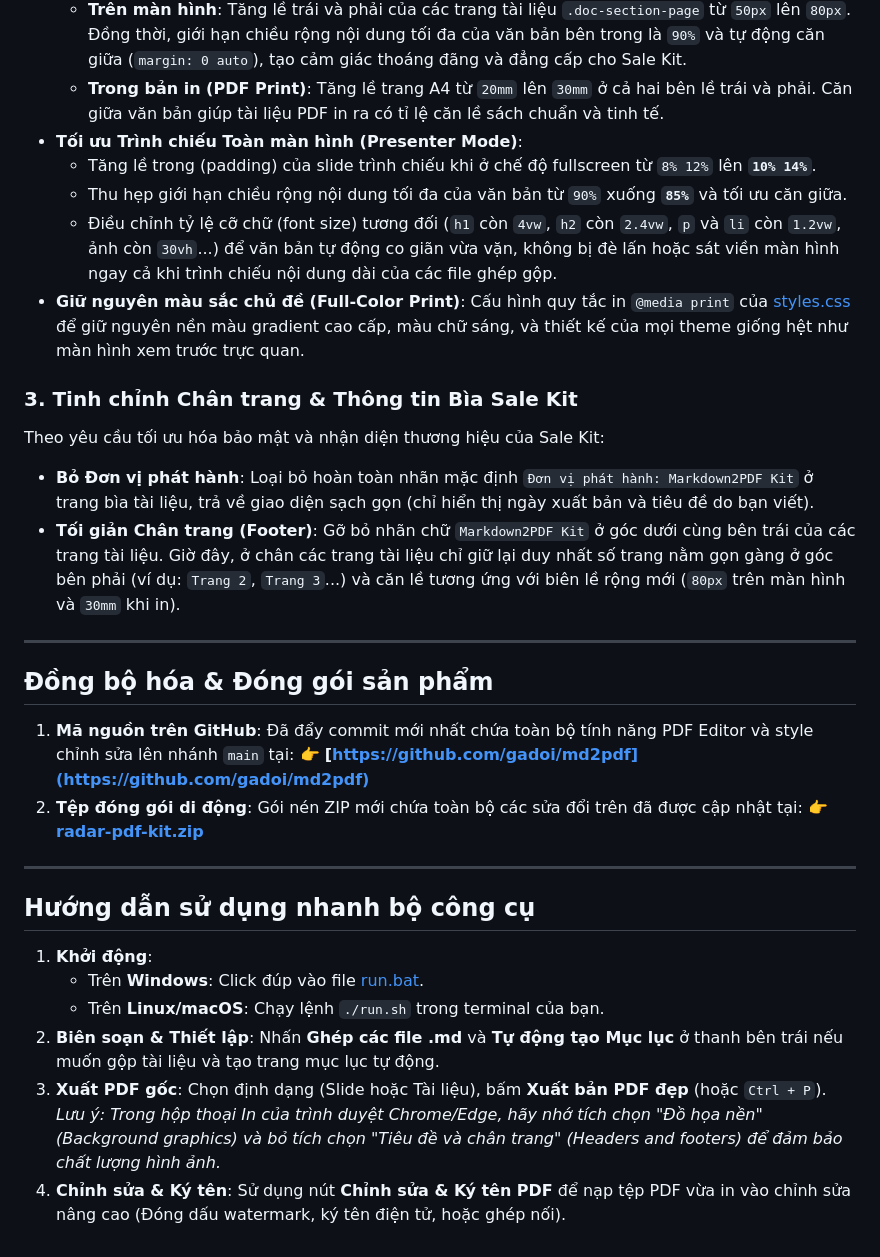
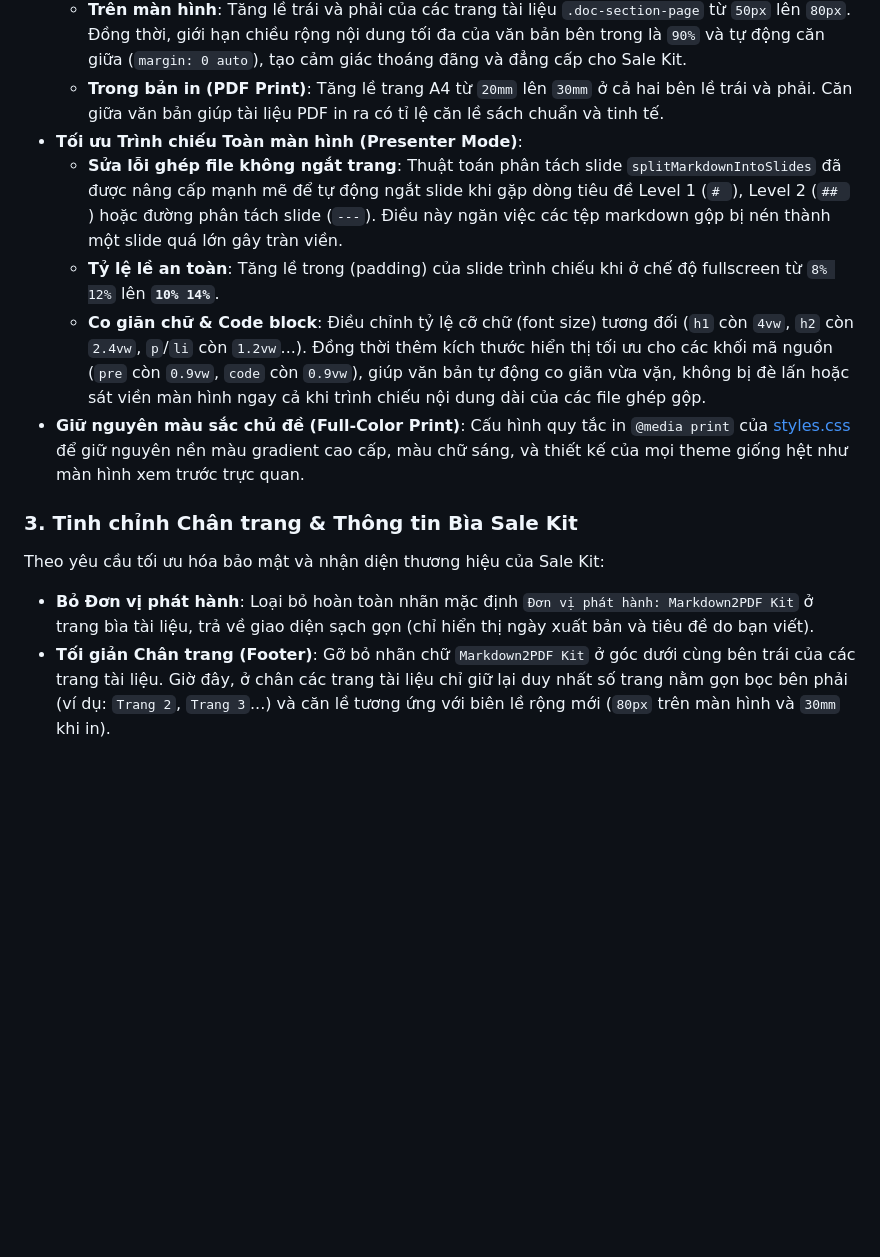
Before and after one commit to gadoi/md2pdf, a Markdown page: walkthrough.md, the part around the change. Drawn GitHub-style; blank space fills up the shorter version.

Commit message:
Update walkthrough documentation with heading splits and pre/code block scaling

```diff
--- a/walkthrough.md
+++ b/walkthrough.md
@@ -25,32 +25,12 @@ Chúng tôi đã giải quyết lỗi "xuất ra file PDF khá xấu không gi
     *   **Trên màn hình**: Tăng lề trái và phải của các trang tài liệu `.doc-section-page` từ `50px` lên `80px`. Đồng thời, giới hạn chiều rộng nội dung tối đa của văn bản bên trong là `90%` và tự động căn giữa (`margin: 0 auto`), tạo cảm giác thoáng đãng và đẳng cấp cho Sale Kit.
     *   **Trong bản in (PDF Print)**: Tăng lề trang A4 từ `20mm` lên `30mm` ở cả hai bên lề trái và phải. Căn giữa văn bản giúp tài liệu PDF in ra có tỉ lệ căn lề sách chuẩn và tinh tế.
 *   **Tối ưu Trình chiếu Toàn màn hình (Presenter Mode)**:
-    *   Tăng lề trong (padding) của slide trình chiếu khi ở chế độ fullscreen từ `8% 12%` lên **`10% 14%`**.
-    *   Thu hẹp giới hạn chiều rộng nội dung tối đa của văn bản từ `90%` xuống **`85%`** và tối ưu căn giữa.
-    *   Điều chỉnh tỷ lệ cỡ chữ (font size) tương đối (`h1` còn `4vw`, `h2` còn `2.4vw`, `p` và `li` còn `1.2vw`, ảnh còn `30vh`...) để văn bản tự động co giãn vừa vặn, không bị đè lấn hoặc sát viền màn hình ngay cả khi trình chiếu nội dung dài của các file ghép gộp.
+    *   **Sửa lỗi ghép file không ngắt trang**: Thuật toán phân tách slide `splitMarkdownIntoSlides` đã được nâng cấp mạnh mẽ để tự động ngắt slide khi gặp dòng tiêu đề Level 1 (`# `), Level 2 (`## `) hoặc đường phân tách slide (`---`). Điều này ngăn việc các tệp markdown gộp bị nén thành một slide quá lớn gây tràn viền.
+    *   **Tỷ lệ lề an toàn**: Tăng lề trong (padding) của slide trình chiếu khi ở chế độ fullscreen từ `8% 12%` lên **`10% 14%`**.
+    *   **Co giãn chữ & Code block**: Điều chỉnh tỷ lệ cỡ chữ (font size) tương đối (`h1` còn `4vw`, `h2` còn `2.4vw`, `p`/`li` còn `1.2vw`...). Đồng thời thêm kích thước hiển thị tối ưu cho các khối mã nguồn (`pre` còn `0.9vw`, `code` còn `0.9vw`), giúp văn bản tự động co giãn vừa vặn, không bị đè lấn hoặc sát viền màn hình ngay cả khi trình chiếu nội dung dài của các file ghép gộp.
 *   **Giữ nguyên màu sắc chủ đề (Full-Color Print)**: Cấu hình quy tắc in `@media print` của [styles.css](file:///C:/Users/gd/.gemini/antigravity-ide/scratch/radar-pdf-kit/public/styles.css) để giữ nguyên nền màu gradient cao cấp, màu chữ sáng, và thiết kế của mọi theme giống hệt như màn hình xem trước trực quan.
 
 ### 3. Tinh chỉnh Chân trang & Thông tin Bìa Sale Kit
 Theo yêu cầu tối ưu hóa bảo mật và nhận diện thương hiệu của Sale Kit:
 *   **Bỏ Đơn vị phát hành**: Loại bỏ hoàn toàn nhãn mặc định `Đơn vị phát hành: Markdown2PDF Kit` ở trang bìa tài liệu, trả về giao diện sạch gọn (chỉ hiển thị ngày xuất bản và tiêu đề do bạn viết).
-*   **Tối giản Chân trang (Footer)**: Gỡ bỏ nhãn chữ `Markdown2PDF Kit` ở góc dưới cùng bên trái của các trang tài liệu. Giờ đây, ở chân các trang tài liệu chỉ giữ lại duy nhất số trang nằm gọn gàng ở góc bên phải (ví dụ: `Trang 2`, `Trang 3`...) và căn lề tương ứng với biên lề rộng mới (`80px` trên màn hình và `30mm` khi in).
-
----
-
-## Đồng bộ hóa & Đóng gói sản phẩm
-
-1.  **Mã nguồn trên GitHub**: Đã đẩy commit mới nhất chứa toàn bộ tính năng PDF Editor và style chỉnh sửa lên nhánh `main` tại:
-    👉 **[https://github.com/gadoi/md2pdf](https://github.com/gadoi/md2pdf)**
-2.  **Tệp đóng gói di động**: Gói nén ZIP mới chứa toàn bộ các sửa đổi trên đã được cập nhật tại:
-    👉 **[radar-pdf-kit.zip](file:///C:/Users/gd/.gemini/antigravity-ide/scratch/radar-pdf-kit.zip)**
-
----
-
-## Hướng dẫn sử dụng nhanh bộ công cụ
-
-1.  **Khởi động**:
-    *   Trên **Windows**: Click đúp vào file [run.bat](file:///C:/Users/gd/.gemini/antigravity-ide/scratch/radar-pdf-kit/run.bat).
-    *   Trên **Linux/macOS**: Chạy lệnh `./run.sh` trong terminal của bạn.
-2.  **Biên soạn & Thiết lập**: Nhấn **Ghép các file .md** và **Tự động tạo Mục lục** ở thanh bên trái nếu muốn gộp tài liệu và tạo trang mục lục tự động.
-3.  **Xuất PDF gốc**: Chọn định dạng (Slide hoặc Tài liệu), bấm **Xuất bản PDF đẹp** (hoặc `Ctrl + P`). *Lưu ý: Trong hộp thoại In của trình duyệt Chrome/Edge, hãy nhớ tích chọn "Đồ họa nền" (Background graphics) và bỏ tích chọn "Tiêu đề và chân trang" (Headers and footers) để đảm bảo chất lượng hình ảnh.*
-4.  **Chỉnh sửa & Ký tên**: Sử dụng nút **Chỉnh sửa & Ký tên PDF** để nạp tệp PDF vừa in vào chỉnh sửa nâng cao (Đóng dấu watermark, ký tên điện tử, hoặc ghép nối).
+*   **Tối giản Chân trang (Footer)**: Gỡ bỏ nhãn chữ `Markdown2PDF Kit` ở góc dưới cùng bên trái của các trang tài liệu. Giờ đây, ở chân các trang tài liệu chỉ giữ lại duy nhất số trang nằm gọn bọc bên phải (ví dụ: `Trang 2`, `Trang 3`...) và căn lề tương ứng với biên lề rộng mới (`80px` trên màn hình và `30mm` khi in).
```
